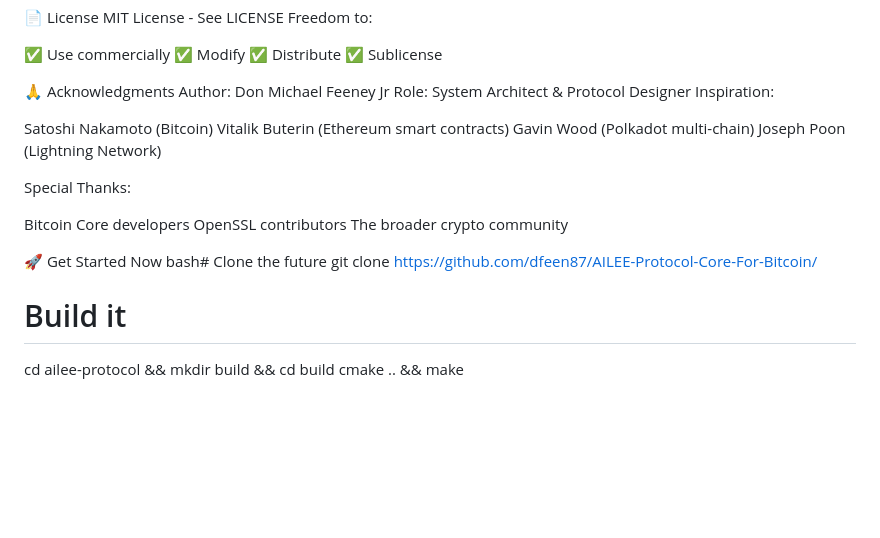
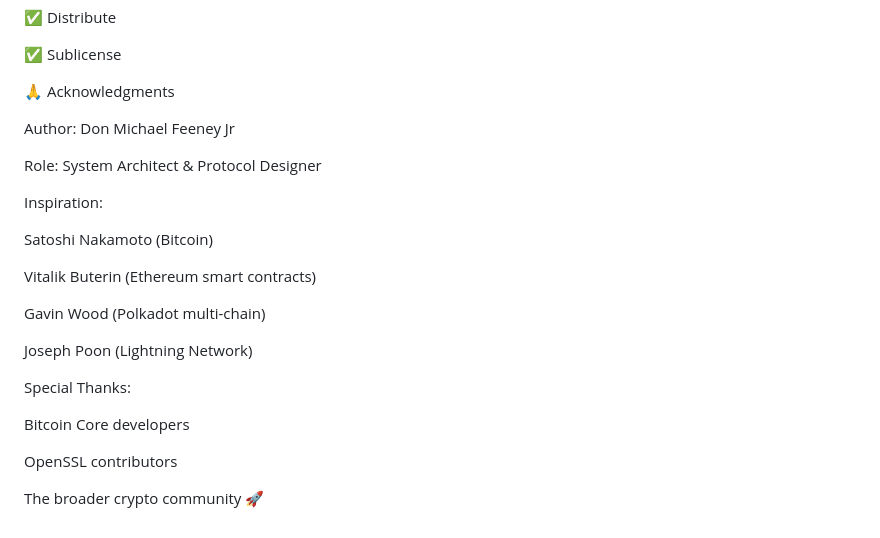
Before and after one commit to dfeen87/AILEE-Protocol-Core-For-Bitcoin, a Markdown page: README.md, the part around one of its changes. Rendered like a GitHub page; blank space fills up the shorter version.

```diff
--- a/README.md
+++ b/README.md
@@ -325,26 +452,25 @@ Freedom to:
 
 
 🙏 Acknowledgments
+
 Author: Don Michael Feeney Jr
+
 Role: System Architect & Protocol Designer
+
 Inspiration:
 
 Satoshi Nakamoto (Bitcoin)
+
 Vitalik Buterin (Ethereum smart contracts)
+
 Gavin Wood (Polkadot multi-chain)
+
 Joseph Poon (Lightning Network)
 
 Special Thanks:
 
 Bitcoin Core developers
+
 OpenSSL contributors
-The broader crypto community
 
-
-🚀 Get Started Now
-bash# Clone the future
-git clone https://github.com/dfeen87/AILEE-Protocol-Core-For-Bitcoin/
-
-# Build it
-cd ailee-protocol && mkdir build && cd build
-cmake .. && make
+The broader crypto community 🚀
```
Also changed, not shown: other parts of README.md (+160 -33 lines).
